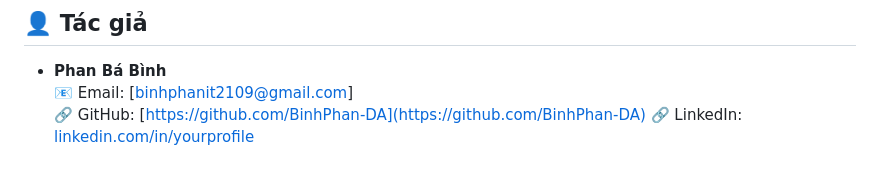
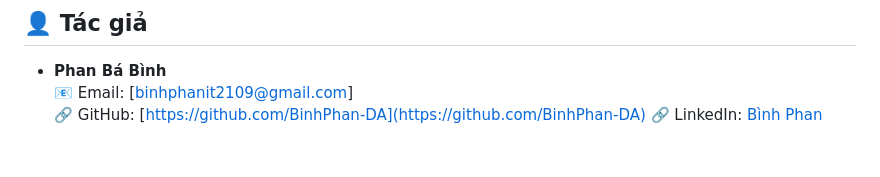
Before and after one commit to BinhPhan-DA/Cyclistic_BikeShare-_Analysis_06_2025, a Markdown page: README.md, the part around the change. GitHub-like rendering.

```diff
--- a/README.md
+++ b/README.md
@@ -81,4 +81,4 @@ Báo cáo chi tiết kèm biểu đồ được lưu tại:
 - **Phan Bá Bình**
 📧 Email: [binhphanit2109@gmail.com]
 🔗 GitHub: [https://github.com/BinhPhan-DA](https://github.com/BinhPhan-DA)
-🔗 LinkedIn: [linkedin.com/in/yourprofile](https://www.linkedin.com/in/b%C3%ACnh-phan-aa4600350/)
+🔗 LinkedIn: [Bình Phan ](https://www.linkedin.com/in/b%C3%ACnh-phan-aa4600350/)
```
